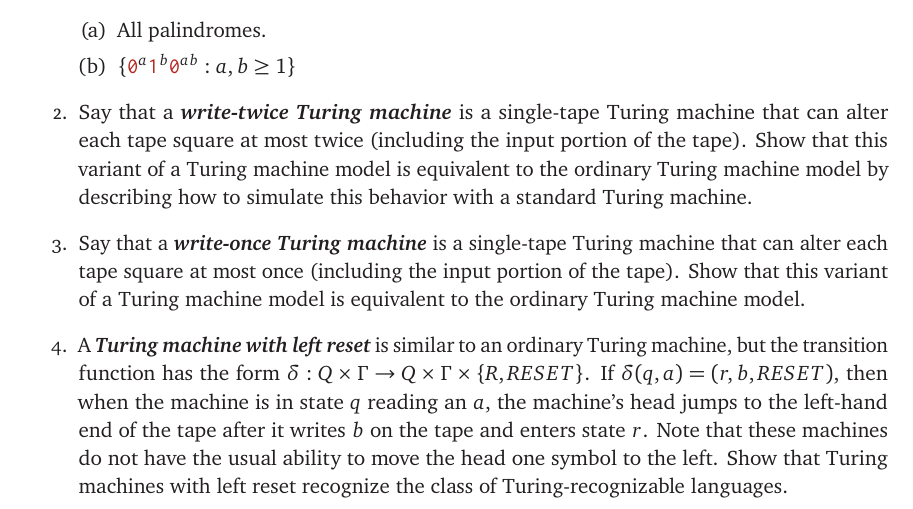
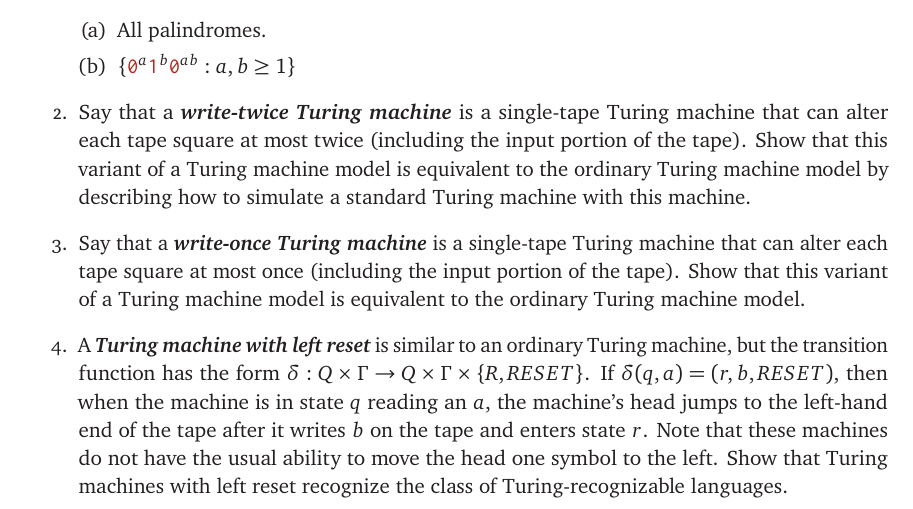
Before and after one commit to lgw2/csx32-spring2026-public, a LaTeX document (problem_sessions/wk7a/wk7a.tex): part of the page, cut so that both start at the same text. Compiled offline with pdfLaTeX.

Commit message:
edit last sentence

```diff
--- a/problem_sessions/wk7a/wk7a.tex
+++ b/problem_sessions/wk7a/wk7a.tex
@@ -32,11 +32,15 @@ For each of the following languages over the alphabet $\Sigma = \{\Sym0, \Sym1\}
     \item $\{\Sym0^a\Sym1^b\Sym0^{ab} : a,b \geq 1\}$
 \end{enumerate}
 
-\item Say that a \EMPH{write-twice Turing machine} is a single-tape Turing machine that can alter
-each tape square at most twice (including the input portion of the tape). Show that this variant of a Turing machine model is equivalent to the ordinary Turing machine model
-by describing how to simulate this behavior with a standard Turing machine.
+\item Say that a \EMPH{write-twice Turing machine} is a single-tape Turing
+machine that can alter each tape square at most twice (including the input
+portion of the tape). Show that this variant of a Turing machine model is
+equivalent to the ordinary Turing machine model by describing how to simulate
+a standard Turing machine with this machine.
+
 \item Say that a \EMPH{write-once Turing machine} is a single-tape Turing machine that can alter
 each tape square at most once (including the input portion of the tape). Show that this variant of a Turing machine model is equivalent to the ordinary Turing machine model.
+
 \item A \EMPH{Turing machine with left reset} is similar to an ordinary Turing
 machine, but the transition function has the form $\delta: Q \times \Gamma \to Q
 \times \Gamma \times \{R, RESET\}$. If $\delta(q,a) = (r, b, RESET)$, then when
```
Also changed, not shown: problem_sessions/wk7a/wk7a.pdf.
